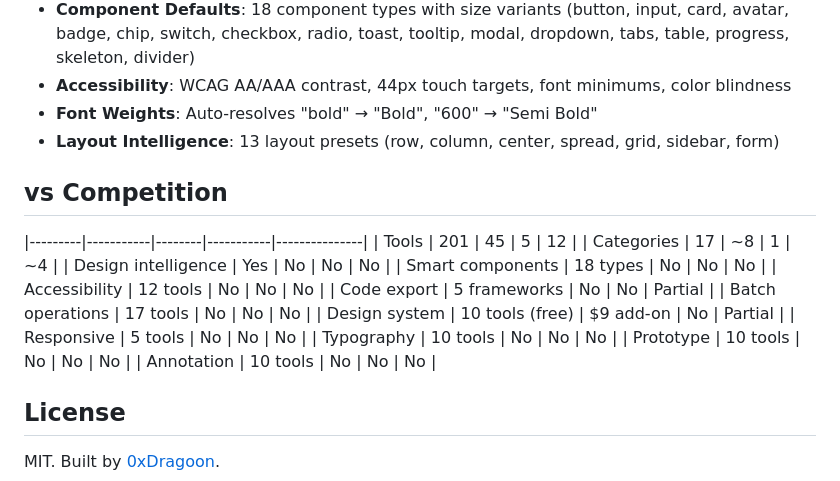
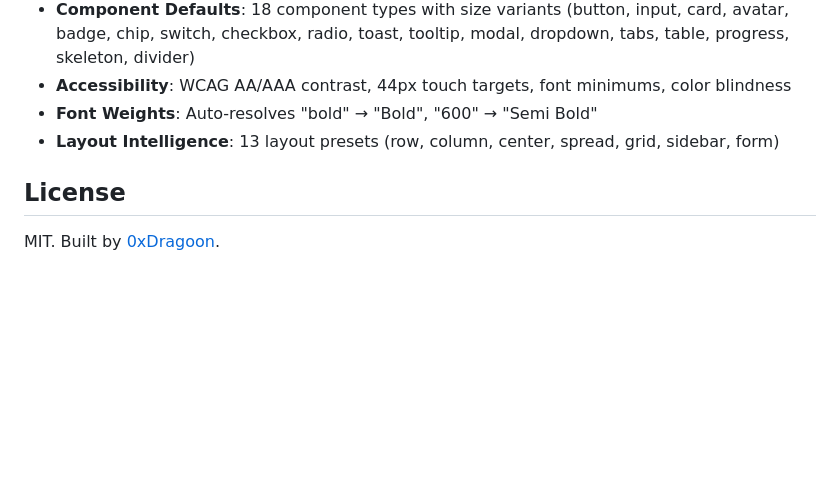
Before and after one commit to Dragoon0x/conductor, a Markdown page: README.md, the part around the change. Rendered like a GitHub page; blank space fills up the shorter version.

Commit message:
updates
Removed the 'vs Competition' section from the README.

```diff
--- a/README.md
+++ b/README.md
@@ -80,22 +80,6 @@ Every tool queries the intelligence engine:
 - **Font Weights**: Auto-resolves "bold" → "Bold", "600" → "Semi Bold"
 - **Layout Intelligence**: 13 layout presets (row, column, center, spread, grid, sidebar, form)
 
-## vs Competition
-
-|---------|-----------|--------|-----------|---------------|
-| Tools | 201 | 45 | 5 | 12 |
-| Categories | 17 | ~8 | 1 | ~4 |
-| Design intelligence | Yes | No | No | No |
-| Smart components | 18 types | No | No | No |
-| Accessibility | 12 tools | No | No | No |
-| Code export | 5 frameworks | No | No | Partial |
-| Batch operations | 17 tools | No | No | No |
-| Design system | 10 tools (free) | $9 add-on | No | Partial |
-| Responsive | 5 tools | No | No | No |
-| Typography | 10 tools | No | No | No |
-| Prototype | 10 tools | No | No | No |
-| Annotation | 10 tools | No | No | No |
-
 ## License
 
 MIT. Built by [0xDragoon](https://github.com/dragoon0x).
```
